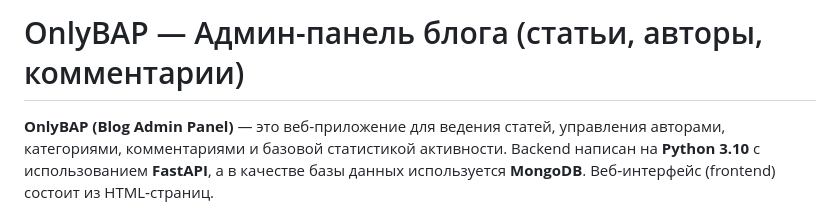
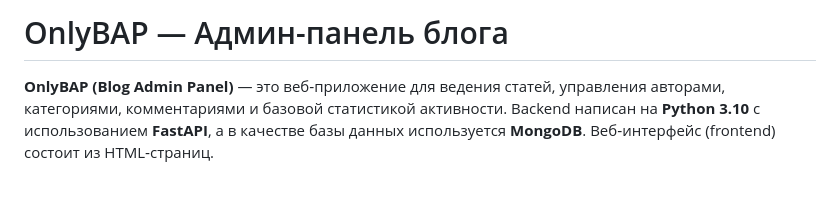
Before and after one commit to HertzogParfick/OnlyBAP, a Markdown page: README.md, the part around the change. Rendered like a GitHub page; blank space fills up the shorter version.

```diff
--- a/README.md
+++ b/README.md
@@ -1,4 +1,4 @@
-# OnlyBAP — Админ-панель блога (статьи, авторы, комментарии)
+# OnlyBAP — Админ-панель блога
 
 **OnlyBAP (Blog Admin Panel)** — это веб‑приложение для ведения статей, управления авторами, категориями, комментариями и базовой статистикой активности. Backend написан на **Python 3.10** с использованием **FastAPI**, а в качестве базы данных используется **MongoDB**. Веб‑интерфейс (frontend) состоит из HTML‑страниц.
 
```
